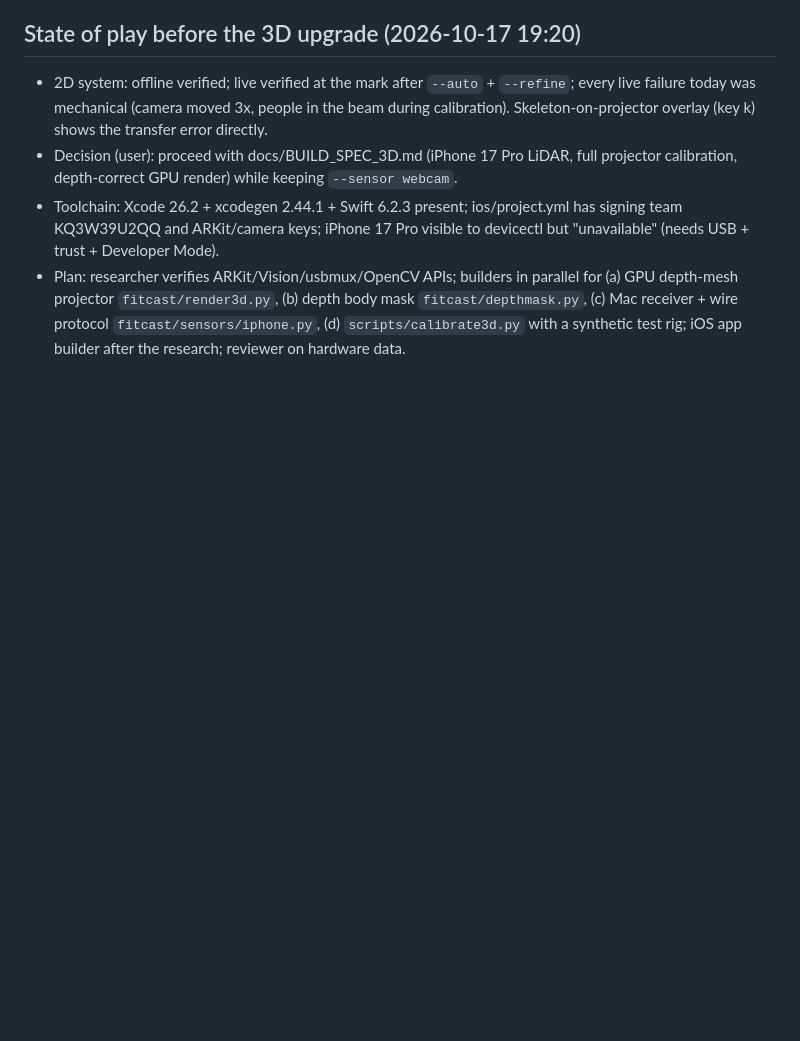
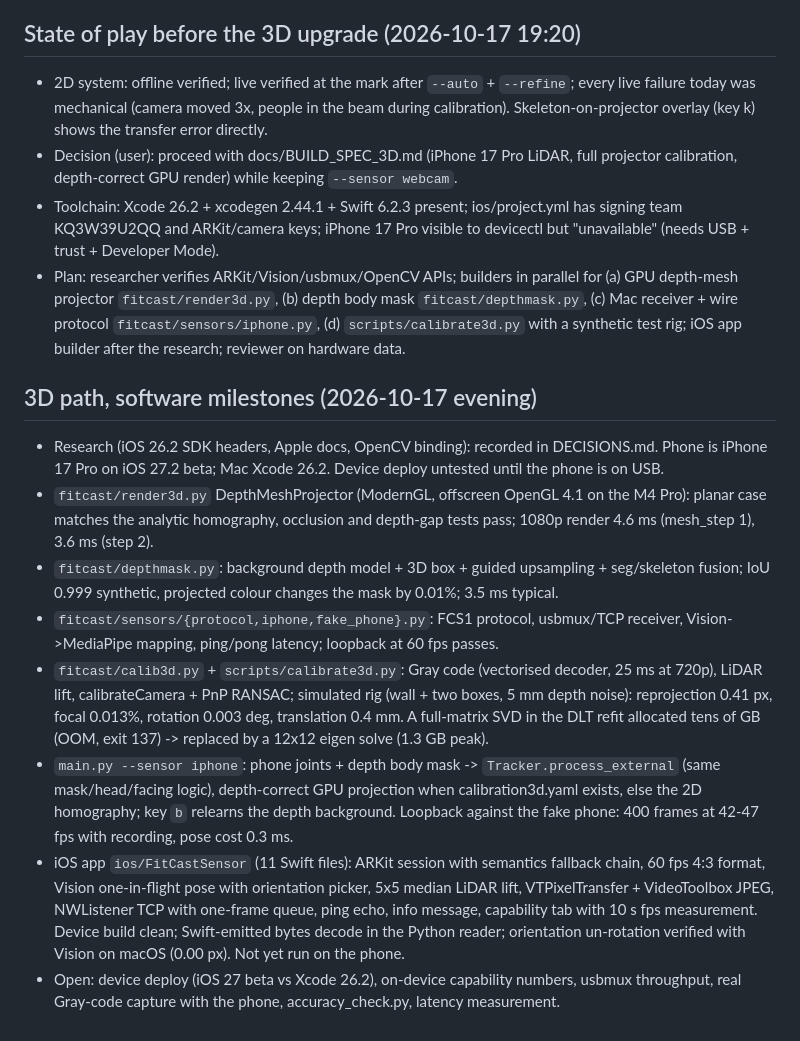
Before and after one commit to Ritvik-Bansal/fitcast, a Markdown page: PROGRESS.md, the part around the change. GitHub-like rendering; blank space fills up the shorter version.

Commit message:
Calib3d
DLT via 12x12 eigen solve (full SVD OOM-killed the solve); PROGRESS for the 3D software milestones

Co-authored-by: Ritvik Bansal <ritvikbansal08@gmail.com>

```diff
--- a/PROGRESS.md
+++ b/PROGRESS.md
@@ -91,3 +91,13 @@ Each milestone: what was run, what was observed.
 - Decision (user): proceed with docs/BUILD_SPEC_3D.md (iPhone 17 Pro LiDAR, full projector calibration, depth-correct GPU render) while keeping `--sensor webcam`.
 - Toolchain: Xcode 26.2 + xcodegen 2.44.1 + Swift 6.2.3 present; ios/project.yml has signing team KQ3W39U2QQ and ARKit/camera keys; iPhone 17 Pro visible to devicectl but "unavailable" (needs USB + trust + Developer Mode).
 - Plan: researcher verifies ARKit/Vision/usbmux/OpenCV APIs; builders in parallel for (a) GPU depth-mesh projector `fitcast/render3d.py`, (b) depth body mask `fitcast/depthmask.py`, (c) Mac receiver + wire protocol `fitcast/sensors/iphone.py`, (d) `scripts/calibrate3d.py` with a synthetic test rig; iOS app builder after the research; reviewer on hardware data.
+
+## 3D path, software milestones (2026-10-17 evening)
+- Research (iOS 26.2 SDK headers, Apple docs, OpenCV binding): recorded in DECISIONS.md. Phone is iPhone 17 Pro on iOS 27.2 beta; Mac Xcode 26.2. Device deploy untested until the phone is on USB.
+- `fitcast/render3d.py` DepthMeshProjector (ModernGL, offscreen OpenGL 4.1 on the M4 Pro): planar case matches the analytic homography, occlusion and depth-gap tests pass; 1080p render 4.6 ms (mesh_step 1), 3.6 ms (step 2).
+- `fitcast/depthmask.py`: background depth model + 3D box + guided upsampling + seg/skeleton fusion; IoU 0.999 synthetic, projected colour changes the mask by 0.01%; 3.5 ms typical.
+- `fitcast/sensors/{protocol,iphone,fake_phone}.py`: FCS1 protocol, usbmux/TCP receiver, Vision->MediaPipe mapping, ping/pong latency; loopback at 60 fps passes.
+- `fitcast/calib3d.py` + `scripts/calibrate3d.py`: Gray code (vectorised decoder, 25 ms at 720p), LiDAR lift, calibrateCamera + PnP RANSAC; simulated rig (wall + two boxes, 5 mm depth noise): reprojection 0.41 px, focal 0.013%, rotation 0.003 deg, translation 0.4 mm. A full-matrix SVD in the DLT refit allocated tens of GB (OOM, exit 137) -> replaced by a 12x12 eigen solve (1.3 GB peak).
+- `main.py --sensor iphone`: phone joints + depth body mask -> `Tracker.process_external` (same mask/head/facing logic), depth-correct GPU projection when calibration3d.yaml exists, else the 2D homography; key `b` relearns the depth background. Loopback against the fake phone: 400 frames at 42-47 fps with recording, pose cost 0.3 ms.
+- iOS app `ios/FitCastSensor` (11 Swift files): ARKit session with semantics fallback chain, 60 fps 4:3 format, Vision one-in-flight pose with orientation picker, 5x5 median LiDAR lift, VTPixelTransfer + VideoToolbox JPEG, NWListener TCP with one-frame queue, ping echo, info message, capability tab with 10 s fps measurement. Device build clean; Swift-emitted bytes decode in the Python reader; orientation un-rotation verified with Vision on macOS (0.00 px). Not yet run on the phone.
+- Open: device deploy (iOS 27 beta vs Xcode 26.2), on-device capability numbers, usbmux throughput, real Gray-code capture with the phone, accuracy_check.py, latency measurement.
```
